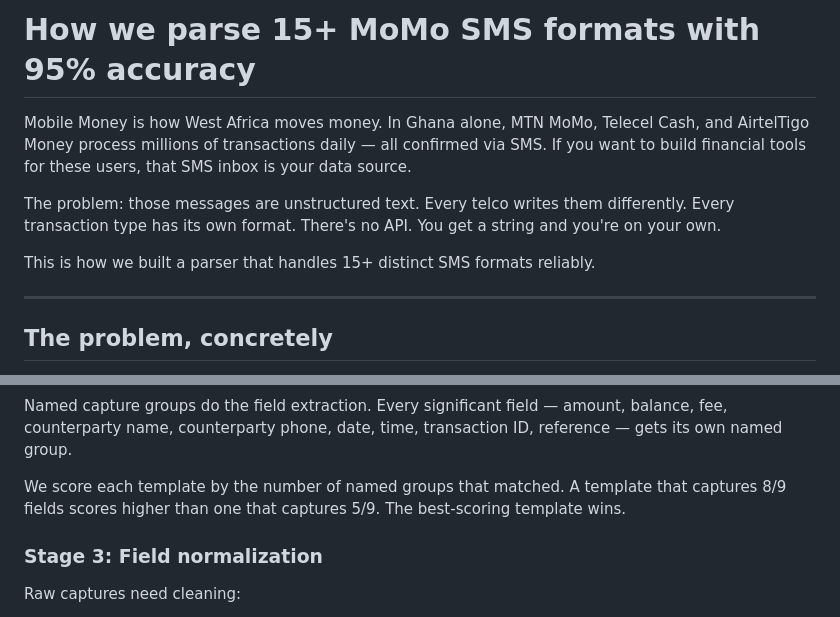
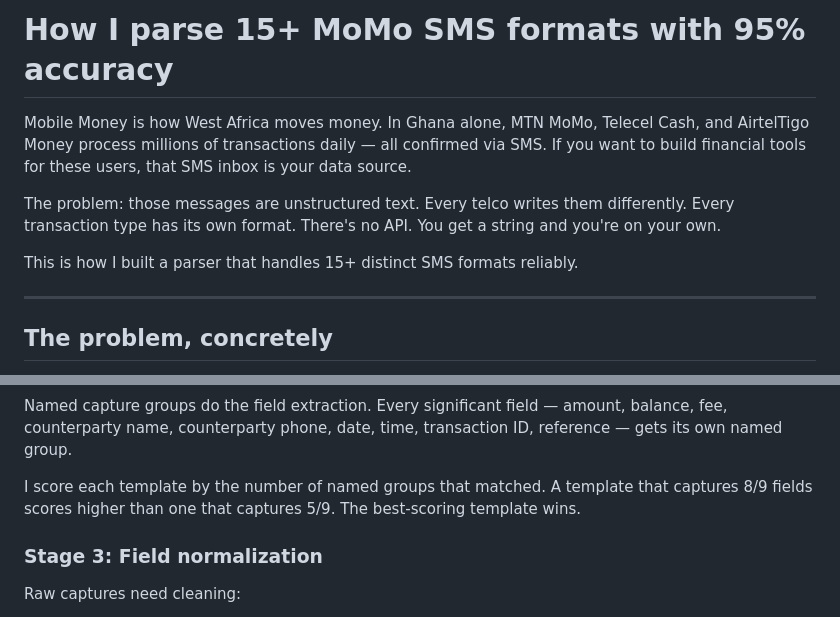
Before and after one commit to theboylexis/momo-parse-api, a Markdown page: BLOG_POST.md, 2 parts joined by grey strips. Rendered like a GitHub page.

```diff
--- a/BLOG_POST.md
+++ b/BLOG_POST.md
@@ -1,10 +1,10 @@
-# How we parse 15+ MoMo SMS formats with 95% accuracy
+# How I parse 15+ MoMo SMS formats with 95% accuracy
 
 Mobile Money is how West Africa moves money. In Ghana alone, MTN MoMo, Telecel Cash, and AirtelTigo Money process millions of transactions daily — all confirmed via SMS. If you want to build financial tools for these users, that SMS inbox is your data source.
 
 The problem: those messages are unstructured text. Every telco writes them differently. Every transaction type has its own format. There's no API. You get a string and you're on your own.
 
-This is how we built a parser that handles 15+ distinct SMS formats reliably.
+This is how I built a parser that handles 15+ distinct SMS formats reliably.
 
 ---
 
@@ -61,7 +61,7 @@ r".*Fee charged: GHS (?P<fee>[\d,]+\.?\d*)"
 
 Named capture groups do the field extraction. Every significant field — amount, balance, fee, counterparty name, counterparty phone, date, time, transaction ID, reference — gets its own named group.
 
-We score each template by the number of named groups that matched. A template that captures 8/9 fields scores higher than one that captures 5/9. The best-scoring template wins.
+I score each template by the number of named groups that matched. A template that captures 8/9 fields scores higher than one that captures 5/9. The best-scoring template wins.
 
 ### Stage 3: Field normalization
 
```
Also changed, not shown: other parts of BLOG_POST.md (+10 -10 lines), OUTREACH_EMAIL.md (+2 -2 lines).
